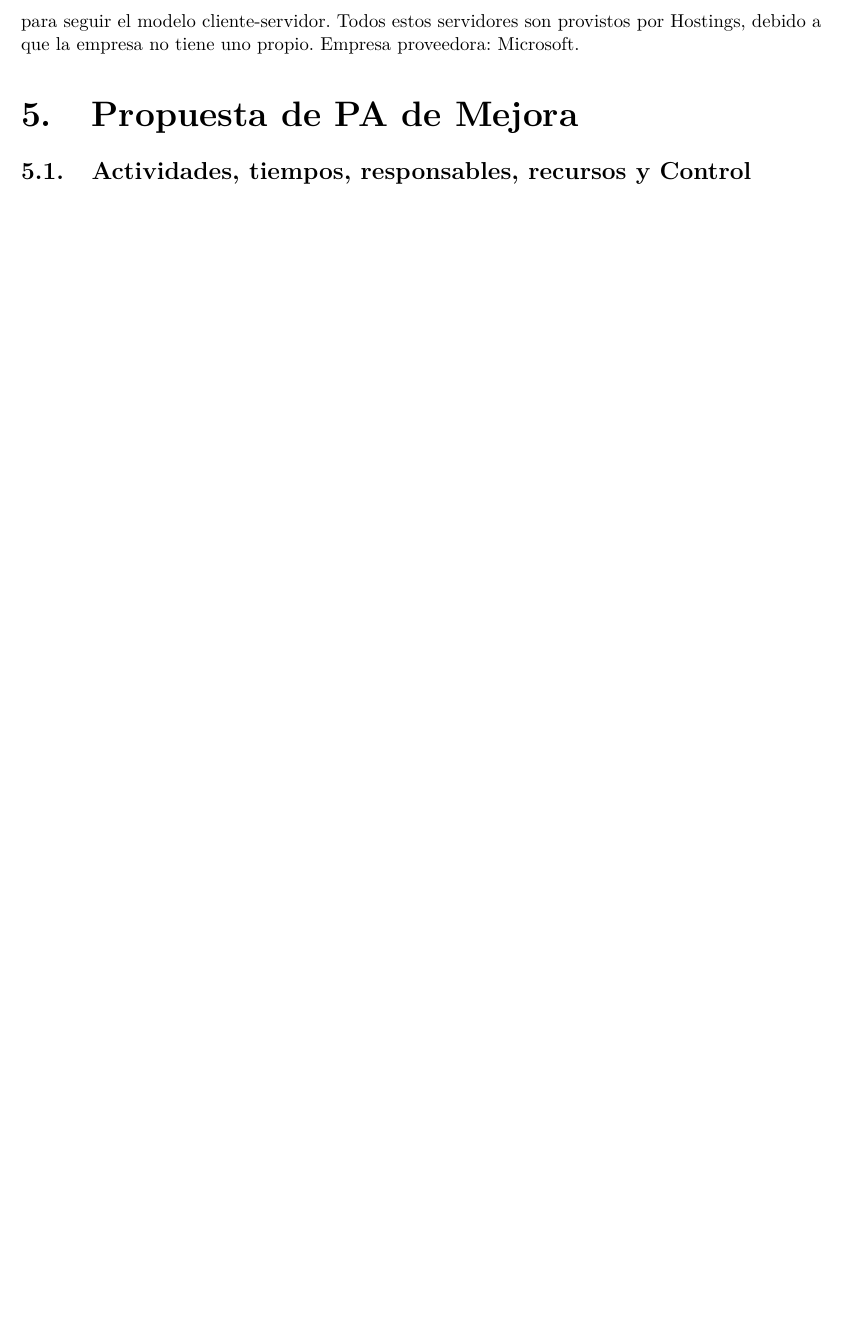
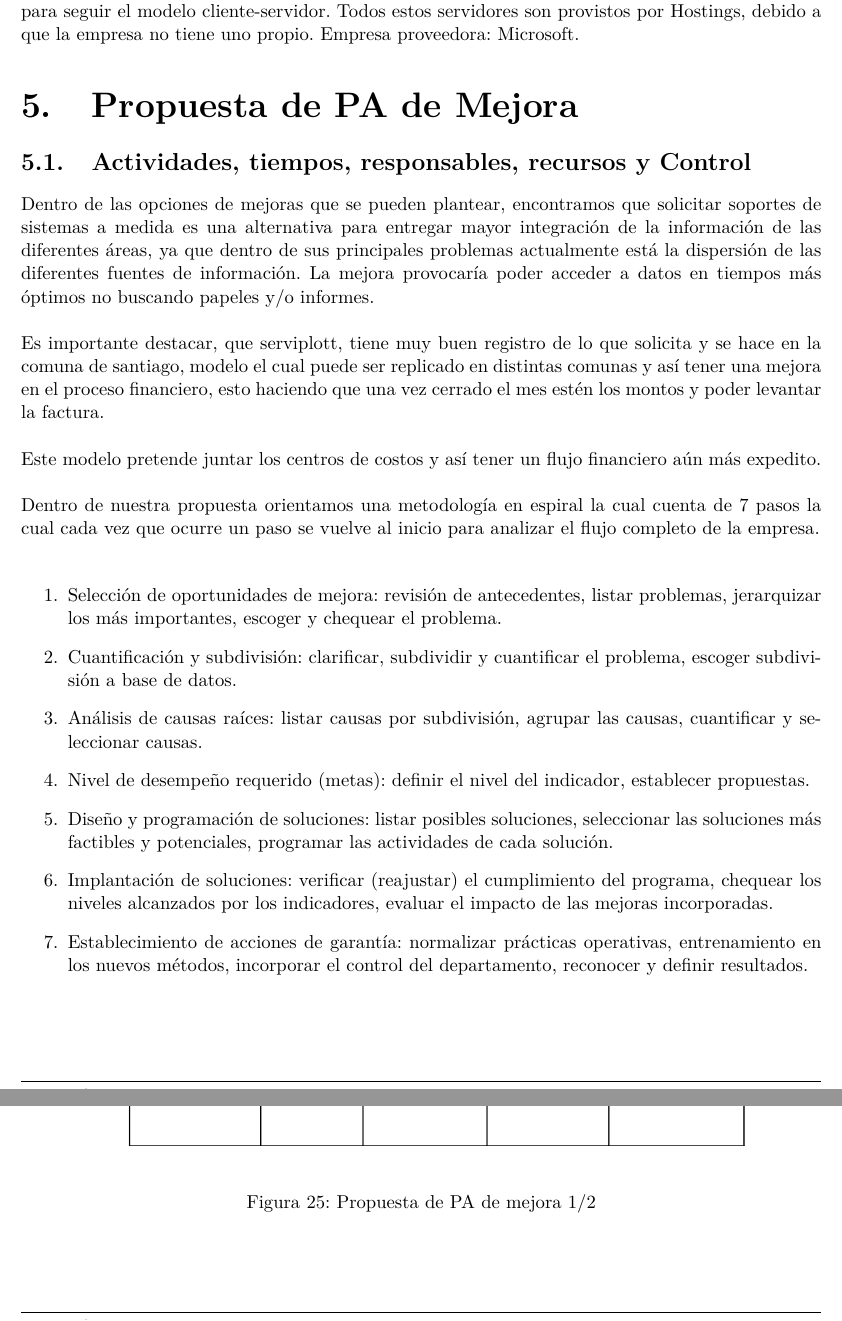
Before and after one commit to frubilarz/financiera, a LaTeX document (informe.tex, which reads financiero.tex): part of page 28 of 28 before the commit and two parts of pages 30 and 31 of 32 after it, the two joined at a grey line, cut so that both start at the same text, the shorter picture padded with empty space. Compiled offline with pdfLaTeX; a missing font is replaced by an installed copy or a similar font; a LaTeX package or settings file that is missing is left out.

Commit message:
VHF: PA de mejora

```diff
--- a/financiero.tex
+++ b/financiero.tex
@@ -513,6 +537,31 @@
 	\noindent{A diferencia del sistema de almacenamiento en la nube, los sistemas de servidores remotos se encargan de almacenar todos los recursos que necesita el proyecto y para servir a los procesos necesarios que estén encargados de hacer funcionar el software. Estos sistemas son manejados por paneles web. También utilizan conexiones con el protocolo de ftp o ftps para la transferencia de archivos con interfaces gráficas. Todos los servidores que administra la empresa están configurados para seguir el modelo cliente-servidor. Todos estos servidores son provistos por Hostings, debido a que la empresa no tiene uno propio. Empresa proveedora: Microsoft.}
 
 \section{Propuesta de PA de Mejora}
-\subsection{Actividades, tiempos, responsables, recursos y Control}
+
+	\subsection{Actividades, tiempos, responsables, recursos y Control}
+
+	\noindent{Dentro de las opciones de mejoras que se pueden plantear, encontramos que solicitar soportes de sistemas a medida es una alternativa para entregar mayor integración de la información de las diferentes áreas, ya que dentro de sus principales problemas actualmente está la dispersión de las diferentes fuentes de información. La mejora provocaría poder acceder a datos en tiempos más óptimos no buscando papeles y/o informes.}\\
+
+	\noindent{Es importante destacar, que serviplott, tiene muy buen registro de lo que solicita y se hace en la comuna de santiago, modelo el cual puede ser replicado en distintas comunas y así tener una mejora en el proceso financiero, esto haciendo que una vez cerrado el mes estén los montos y poder levantar la factura.}\\
+
+	\noindent{Este modelo pretende juntar los centros de costos y así tener un flujo financiero aún más expedito.}\\
+
+	\noindent{Dentro de nuestra propuesta orientamos una metodología en espiral la cual cuenta de 7 pasos la cual cada vez que ocurre un paso se vuelve al inicio para analizar el flujo completo de la empresa.}\\
+
+	\begin{enumerate}
+	\item Selección de oportunidades de mejora: revisión de antecedentes, listar problemas, jerarquizar los más importantes, escoger y chequear el problema.
+	\item Cuantificación y subdivisión: clarificar, subdividir y cuantificar el problema, escoger subdivisión a base de datos.
+	\item Análisis de causas raíces: listar causas por subdivisión, agrupar las causas, cuantificar y seleccionar causas.
+	\item Nivel de desempeño requerido (metas): definir el nivel del indicador, establecer propuestas.
+	\item Diseño y programación de soluciones: listar posibles soluciones, seleccionar las soluciones más factibles y potenciales, programar las actividades de cada solución.
+	\item Implantación de soluciones: verificar (reajustar) el cumplimiento del programa, chequear los niveles alcanzados por los indicadores, evaluar el impacto de las mejoras incorporadas.
+	\item Establecimiento de acciones de garantía: normalizar prácticas operativas, entrenamiento en los nuevos métodos, incorporar el control del departamento, reconocer y definir resultados.
+	\end{enumerate}
+
+	\insertimage[]{serviplott/propuesta_1}{width=14cm}{Propuesta de PA de mejora 1/2}
+	\insertimage[]{serviplott/propuesta_2}{width=14cm}{Propuesta de PA de mejora 2/2}
+
+	\noindent{Explicamos que se trabajará con metodología espiral debido a que cada empresa solicita servicios a los distintos procesos y levantar actividades en el mismo tiempo para todos los clientes no es viable debido a que los clientes habituales, las municipalidades, tienen particularidades por lo que se pretende llegar a una solución única en cuanto al proceso financiero, donde puedan revisar todos los clientes cuanto es lo que corresponde a su flujo financiero del mes en curso y de los distintos meses en el pasado.}\\
+
 \section{Conclusión}
 \section{Bibliografia}
```
Also changed, not shown: img/serviplott/Calidad1.png (added), img/serviplott/Calidad2.png (added), img/serviplott/Calidad3.png (added), img/serviplott/Calidad4.png (added), img/serviplott/Calidad5.png (added), img/serviplott/propuesta_1.png (added), img/serviplott/propuesta_2.png (added), financiero.tex (28 more changed lines), 1 other file.
